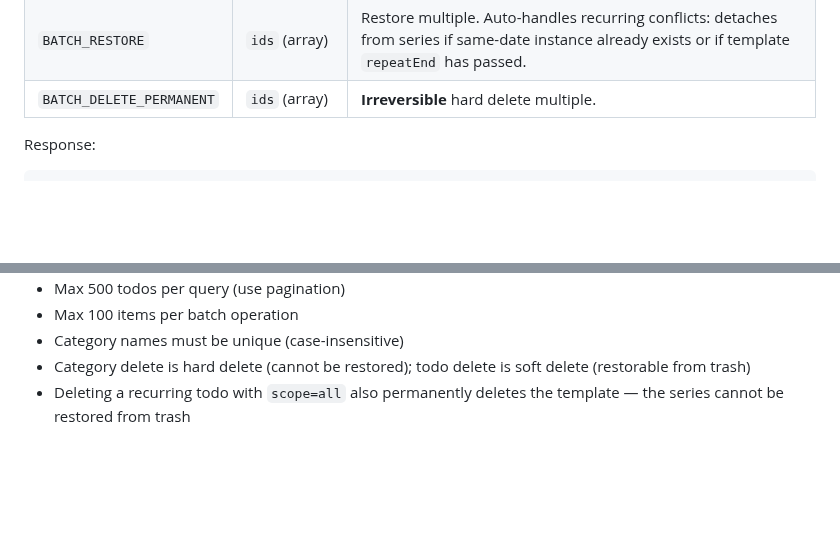
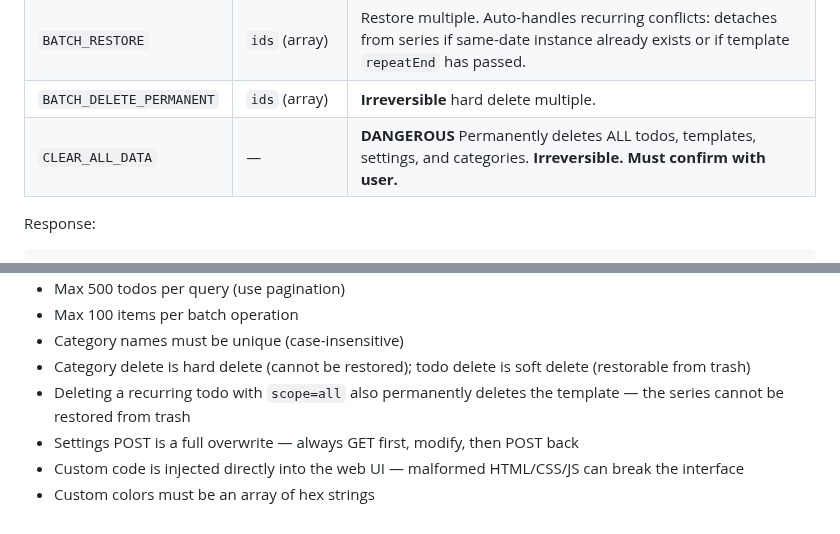
Before and after one commit to moaradc/cf-todo, a Markdown page: openclaw-skill/cf-todo/SKILL.md, 2 parts joined by grey strips. Rendered like a GitHub page; blank space fills up the shorter version.

```diff
--- a/openclaw-skill/cf-todo/SKILL.md
+++ b/openclaw-skill/cf-todo/SKILL.md
@@ -676,6 +689,7 @@ curl -s -X POST -H "X-API-Key: $CF_TODO_API_KEY" -H "Content-Type: application/j
 | `CLEAR_ALL` | — | **Irreversible** hard delete all trashed todos. |
 | `BATCH_RESTORE` | `ids` (array) | Restore multiple. Auto-handles recurring conflicts: detaches from series if same-date instance already exists or if template `repeatEnd` has passed. |
 | `BATCH_DELETE_PERMANENT` | `ids` (array) | **Irreversible** hard delete multiple. |
+| `CLEAR_ALL_DATA` | — | **DANGEROUS** Permanently deletes ALL todos, templates, settings, and categories. **Irreversible. Must confirm with user.** |
 
 Response:
 
@@ -844,3 +858,6 @@ HTTP status codes:
 - Category names must be unique (case-insensitive)
 - Category delete is hard delete (cannot be restored); todo delete is soft delete (restorable from trash)
 - Deleting a recurring todo with `scope=all` also permanently deletes the template — the series cannot be restored from trash
+- Settings POST is a full overwrite — always GET first, modify, then POST back
+- Custom code is injected directly into the web UI — malformed HTML/CSS/JS can break the interface
+- Custom colors must be an array of hex strings
```
Also changed, not shown: other parts of openclaw-skill/cf-todo/SKILL.md (+14 -1 lines).
